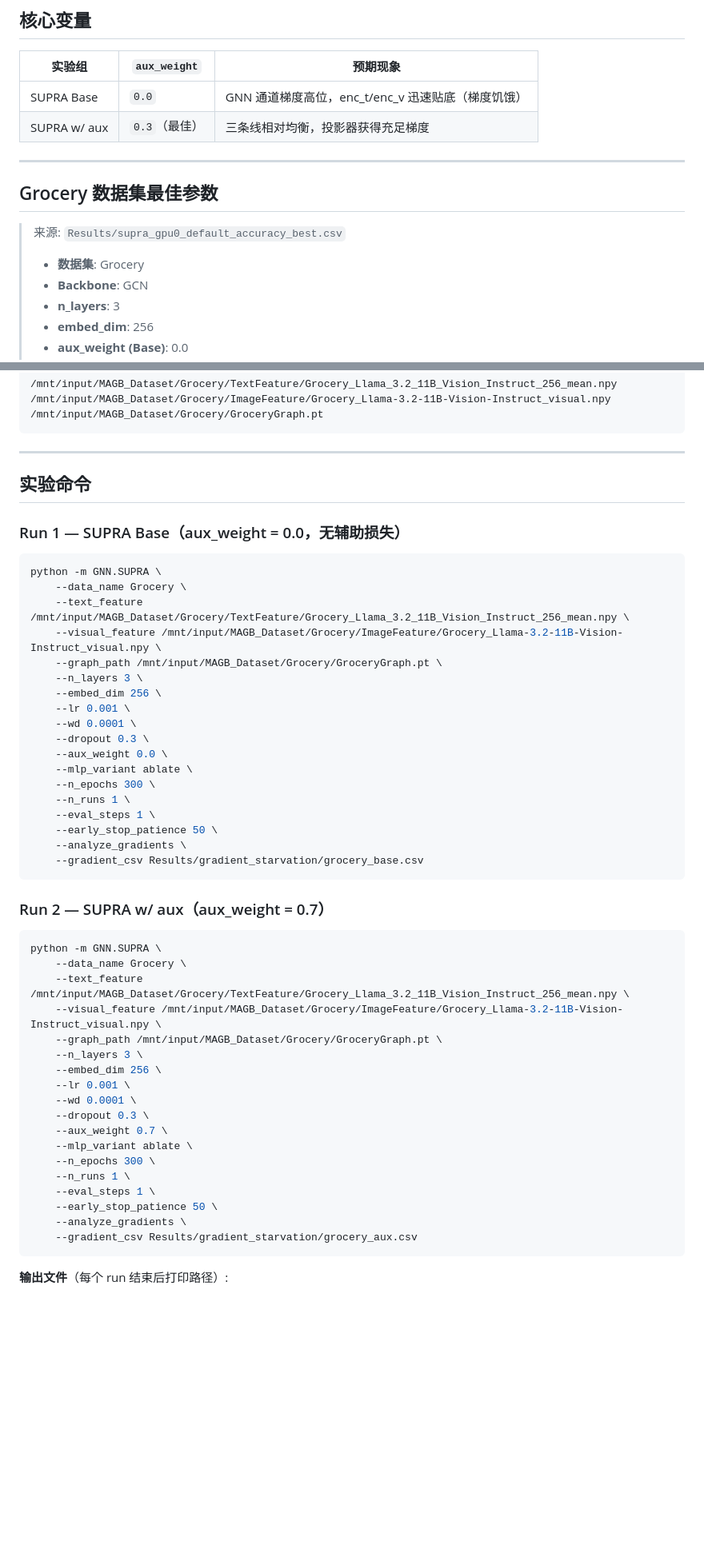
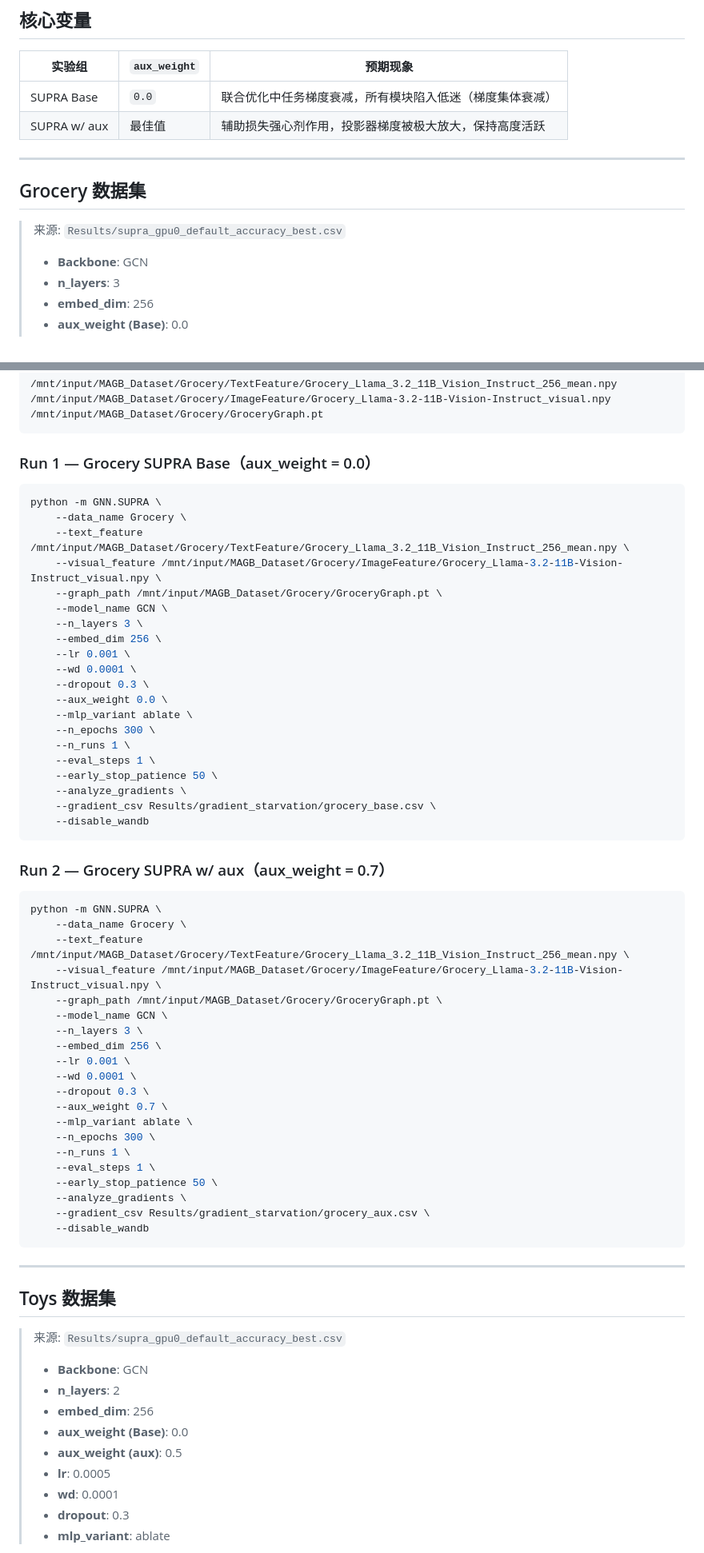
Before and after one commit to sktsherlock/SUPRA, a Markdown page: docs/gradient_starvation_experiment.md, 2 parts joined by grey strips. Shown at 80% size. Drawn GitHub-style; blank space fills up the shorter version.

````diff
--- a/docs/gradient_starvation_experiment.md
+++ b/docs/gradient_starvation_experiment.md
@@ -8,16 +8,15 @@
 
 | 实验组 | `aux_weight` | 预期现象 |
 |--------|-------------|---------|
-| SUPRA Base | `0.0` | GNN 通道梯度高位，enc_t/enc_v 迅速贴底（梯度饥饿） |
-| SUPRA w/ aux | `0.3`（最佳） | 三条线相对均衡，投影器获得充足梯度 |
+| SUPRA Base | `0.0` | 联合优化中任务梯度衰减，所有模块陷入低迷（梯度集体衰减） |
+| SUPRA w/ aux | 最佳值 | 辅助损失强心剂作用，投影器梯度被极大放大，保持高度活跃 |
 
 ---
 
-## Grocery 数据集最佳参数
+## Grocery 数据集
 
 > 来源: `Results/supra_gpu0_default_accuracy_best.csv`
 >
-> - **数据集**: Grocery
 > - **Backbone**: GCN
 > - **n_layers**: 3
 > - **embed_dim**: 256
@@ -35,11 +34,7 @@
 /mnt/input/MAGB_Dataset/Grocery/GroceryGraph.pt
 ```
 
----
-
-## 实验命令
-
-### Run 1 — SUPRA Base（aux_weight = 0.0，无辅助损失）
+### Run 1 — Grocery SUPRA Base（aux_weight = 0.0）
 
 ```bash
 python -m GNN.SUPRA \
@@ -47,6 +42,7 @@ python -m GNN.SUPRA \
     --text_feature /mnt/input/MAGB_Dataset/Grocery/TextFeature/Grocery_Llama_3.2_11B_Vision_Instruct_256_mean.npy \
     --visual_feature /mnt/input/MAGB_Dataset/Grocery/ImageFeature/Grocery_Llama-3.2-11B-Vision-Instruct_visual.npy \
     --graph_path /mnt/input/MAGB_Dataset/Grocery/GroceryGraph.pt \
+    --model_name GCN \
     --n_layers 3 \
     --embed_dim 256 \
     --lr 0.001 \
@@ -59,10 +55,11 @@ python -m GNN.SUPRA \
     --eval_steps 1 \
     --early_stop_patience 50 \
     --analyze_gradients \
-    --gradient_csv Results/gradient_starvation/grocery_base.csv
+    --gradient_csv Results/gradient_starvation/grocery_base.csv \
+    --disable_wandb
 ```
 
-### Run 2 — SUPRA w/ aux（aux_weight = 0.7）
+### Run 2 — Grocery SUPRA w/ aux（aux_weight = 0.7）
 
 ```bash
 python -m GNN.SUPRA \
@@ -70,6 +67,7 @@ python -m GNN.SUPRA \
     --text_feature /mnt/input/MAGB_Dataset/Grocery/TextFeature/Grocery_Llama_3.2_11B_Vision_Instruct_256_mean.npy \
     --visual_feature /mnt/input/MAGB_Dataset/Grocery/ImageFeature/Grocery_Llama-3.2-11B-Vision-Instruct_visual.npy \
     --graph_path /mnt/input/MAGB_Dataset/Grocery/GroceryGraph.pt \
+    --model_name GCN \
     --n_layers 3 \
     --embed_dim 256 \
     --lr 0.001 \
@@ -82,7 +80,23 @@ python -m GNN.SUPRA \
     --eval_steps 1 \
     --early_stop_patience 50 \
     --analyze_gradients \
-    --gradient_csv Results/gradient_starvation/grocery_aux.csv
+    --gradient_csv Results/gradient_starvation/grocery_aux.csv \
+    --disable_wandb
 ```
 
-**输出文件**（每个 run 结束后打印路径）:
+---
+
+## Toys 数据集
+
+> 来源: `Results/supra_gpu0_default_accuracy_best.csv`
+>
+> - **Backbone**: GCN
+> - **n_layers**: 2
+> - **embed_dim**: 256
+> - **aux_weight (Base)**: 0.0
+> - **aux_weight (aux)**: 0.5
+> - **lr**: 0.0005
+> - **wd**: 0.0001
+> - **dropout**: 0.3
+> - **mlp_variant**: ablate
+
````
Also changed, not shown: other parts of docs/gradient_starvation_experiment.md (+84 -12 lines).
